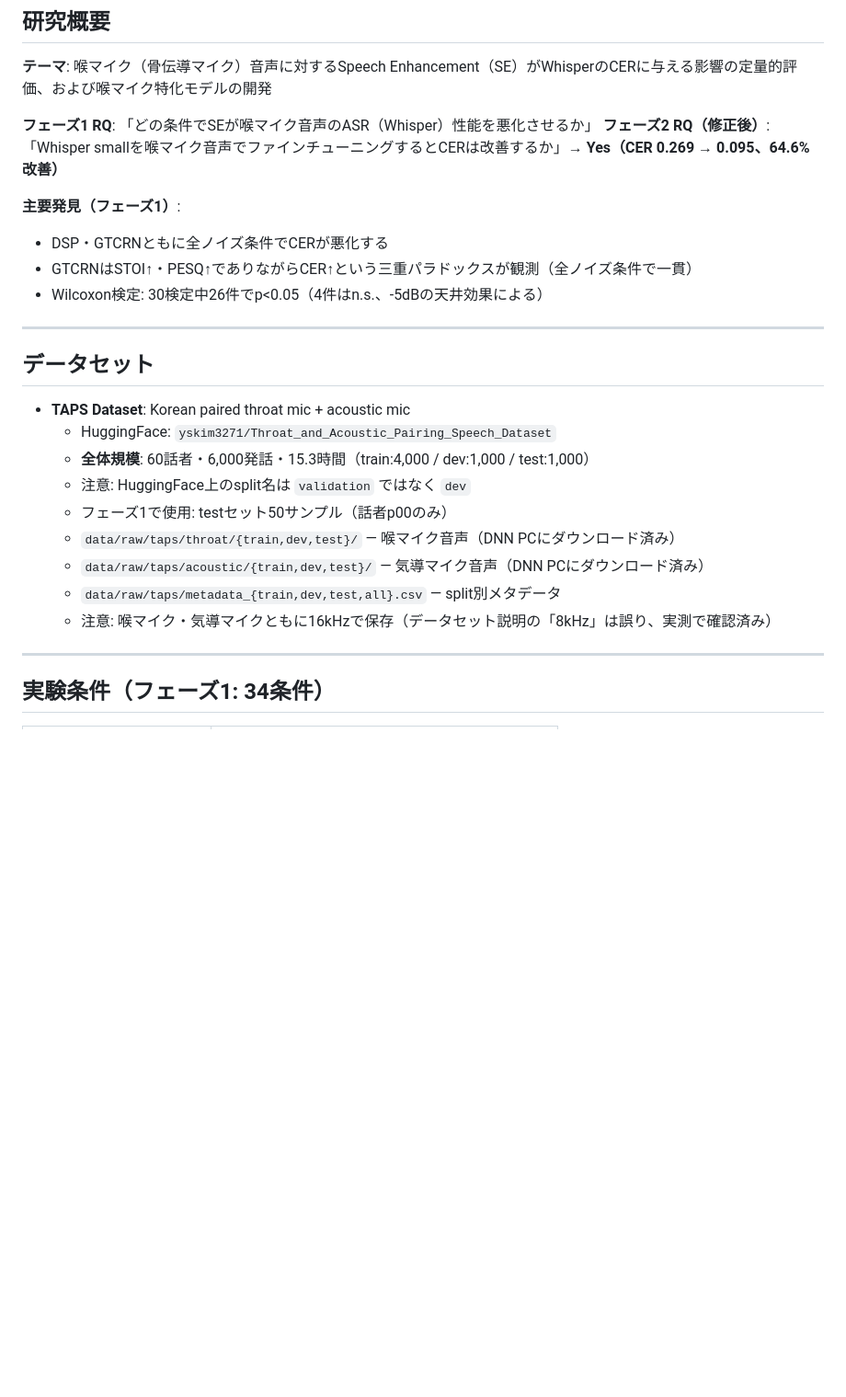
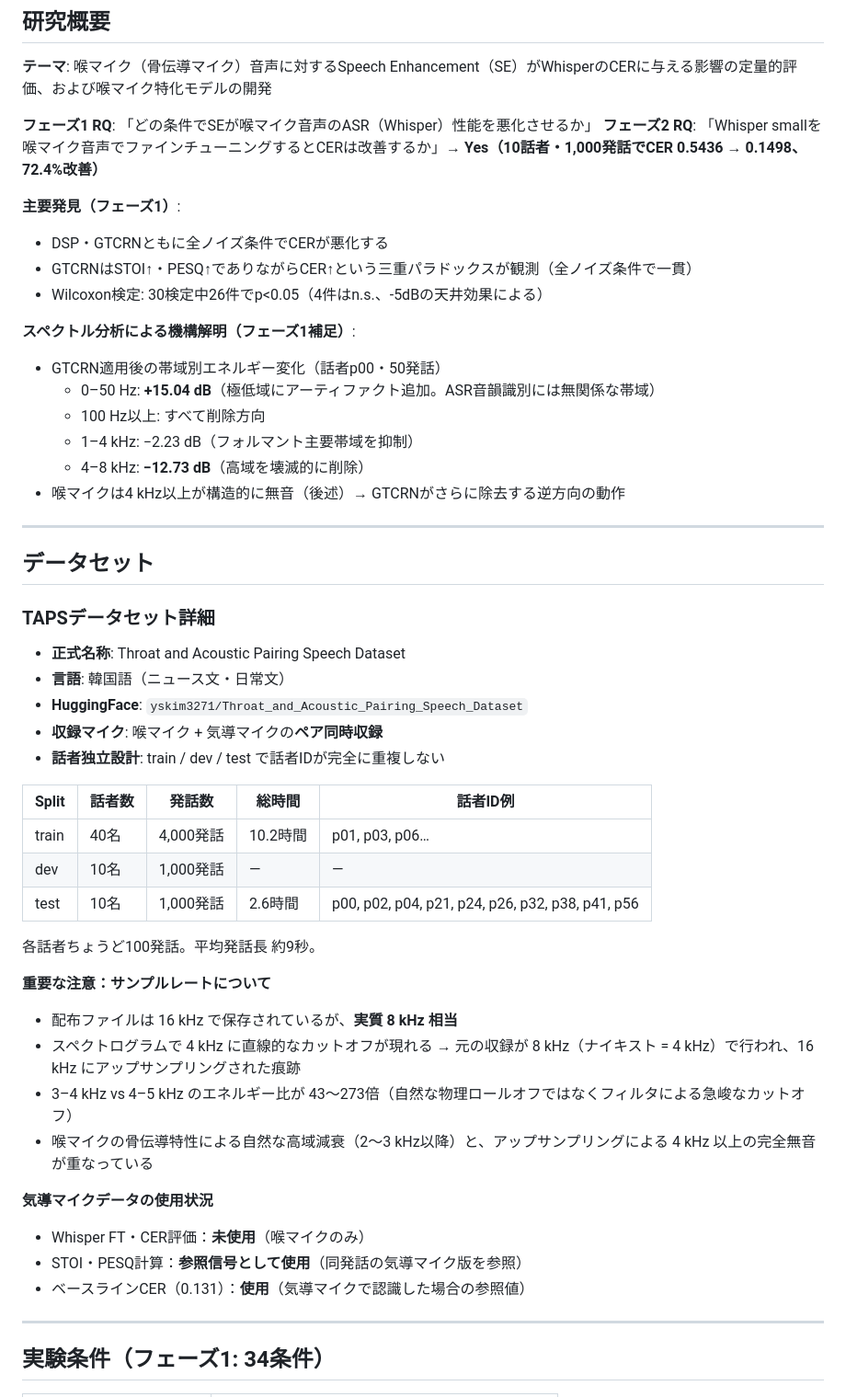
Before and after one commit to kasugayuji0716-art/bone-conduction-research, a Markdown page: CLAUDE.md, the part around one of its changes. Shown at 92% size. Drawn GitHub-style; blank space fills up the shorter version.

```diff
--- a/CLAUDE.md
+++ b/CLAUDE.md
@@ -5,26 +5,51 @@
 **テーマ**: 喉マイク（骨伝導マイク）音声に対するSpeech Enhancement（SE）がWhisperのCERに与える影響の定量的評価、および喉マイク特化モデルの開発
 
 **フェーズ1 RQ**: 「どの条件でSEが喉マイク音声のASR（Whisper）性能を悪化させるか」
-**フェーズ2 RQ（修正後）**: 「Whisper smallを喉マイク音声でファインチューニングするとCERは改善するか」→ **Yes（CER 0.269 → 0.095、64.6%改善）**
+**フェーズ2 RQ**: 「Whisper smallを喉マイク音声でファインチューニングするとCERは改善するか」→ **Yes（10話者・1,000発話でCER 0.5436 → 0.1498、72.4%改善）**
 
 **主要発見（フェーズ1）**:
 - DSP・GTCRNともに全ノイズ条件でCERが悪化する
 - GTCRNはSTOI↑・PESQ↑でありながらCER↑という三重パラドックスが観測（全ノイズ条件で一貫）
 - Wilcoxon検定: 30検定中26件でp<0.05（4件はn.s.、-5dBの天井効果による）
 
+**スペクトル分析による機構解明（フェーズ1補足）**:
+- GTCRN適用後の帯域別エネルギー変化（話者p00・50発話）
+  - 0–50 Hz: **+15.04 dB**（極低域にアーティファクト追加。ASR音韻識別には無関係な帯域）
+  - 100 Hz以上: すべて削除方向
+  - 1–4 kHz: −2.23 dB（フォルマント主要帯域を抑制）
+  - 4–8 kHz: **−12.73 dB**（高域を壊滅的に削除）
+- 喉マイクは4 kHz以上が構造的に無音（後述）→ GTCRNがさらに除去する逆方向の動作
+
 ---
 
 ## データセット
 
-- **TAPS Dataset**: Korean paired throat mic + acoustic mic
-  - HuggingFace: `yskim3271/Throat_and_Acoustic_Pairing_Speech_Dataset`
-  - **全体規模**: 60話者・6,000発話・15.3時間（train:4,000 / dev:1,000 / test:1,000）
-  - 注意: HuggingFace上のsplit名は `validation` ではなく `dev`
-  - フェーズ1で使用: testセット50サンプル（話者p00のみ）
-  - `data/raw/taps/throat/{train,dev,test}/` — 喉マイク音声（DNN PCにダウンロード済み）
-  - `data/raw/taps/acoustic/{train,dev,test}/` — 気導マイク音声（DNN PCにダウンロード済み）
-  - `data/raw/taps/metadata_{train,dev,test,all}.csv` — split別メタデータ
-  - 注意: 喉マイク・気導マイクともに16kHzで保存（データセット説明の「8kHz」は誤り、実測で確認済み）
+### TAPSデータセット詳細
+
+- **正式名称**: Throat and Acoustic Pairing Speech Dataset
+- **言語**: 韓国語（ニュース文・日常文）
+- **HuggingFace**: `yskim3271/Throat_and_Acoustic_Pairing_Speech_Dataset`
+- **収録マイク**: 喉マイク + 気導マイクの**ペア同時収録**
+- **話者独立設計**: train / dev / test で話者IDが完全に重複しない
+
+| Split | 話者数 | 発話数 | 総時間 | 話者ID例 |
+|-------|--------|--------|--------|----------|
+| train | 40名 | 4,000発話 | 10.2時間 | p01, p03, p06… |
+| dev   | 10名 | 1,000発話 | — | — |
+| test  | 10名 | 1,000発話 | 2.6時間 | p00, p02, p04, p21, p24, p26, p32, p38, p41, p56 |
+
+各話者ちょうど100発話。平均発話長 約9秒。
+
+**重要な注意：サンプルレートについて**
+- 配布ファイルは 16 kHz で保存されているが、**実質 8 kHz 相当**
+- スペクトログラムで 4 kHz に直線的なカットオフが現れる → 元の収録が 8 kHz（ナイキスト = 4 kHz）で行われ、16 kHz にアップサンプリングされた痕跡
+- 3–4 kHz vs 4–5 kHz のエネルギー比が 43〜273倍（自然な物理ロールオフではなくフィルタによる急峻なカットオフ）
+- 喉マイクの骨伝導特性による自然な高域減衰（2〜3 kHz以降）と、アップサンプリングによる 4 kHz 以上の完全無音が重なっている
+
+**気導マイクデータの使用状況**
+- Whisper FT・CER評価：**未使用**（喉マイクのみ）
+- STOI・PESQ計算：**参照信号として使用**（同発話の気導マイク版を参照）
+- ベースラインCER（0.131）：**使用**（気導マイクで認識した場合の参照値）
 
 ---
 
```
Also changed, not shown: other parts of CLAUDE.md (+61 -34 lines).
